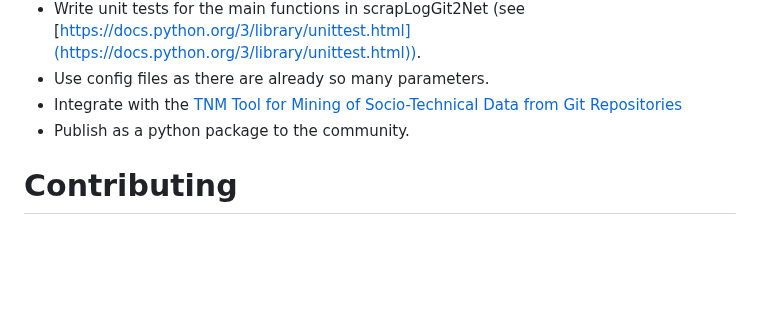
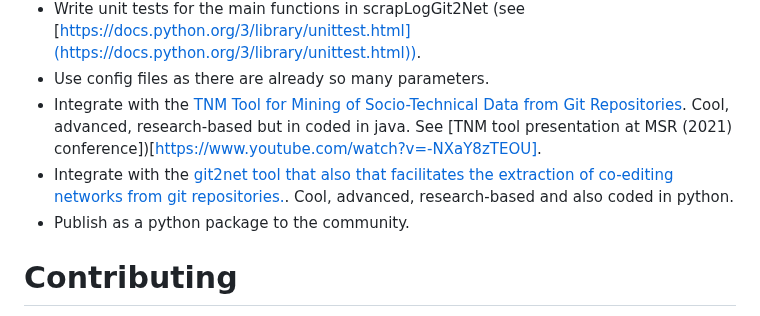
Before and after one commit to jaateixeira/ScrapLogGit2Net, a Markdown page: README.md, the part around the change. Drawn GitHub-style; blank space fills up the shorter version.

Commit message:
Update README.md
Added video.

```diff
--- a/README.md
+++ b/README.md
@@ -201,7 +201,8 @@ network file in the standard XML based format GraphML.
 - Use a logging system (e.g., [https://docs.python.org/3/library/logging.html](https://docs.python.org/3/library/logging.html) or [https://github.com/gruns/icecream](https://github.com/gruns/icecream)) instead of print statements for debugging.
 - Write unit tests for the main functions in scrapLogGit2Net (see [https://docs.python.org/3/library/unittest.html](https://docs.python.org/3/library/unittest.html)).
 - Use config files as there are already so many parameters.
-- Integrate with the [TNM Tool for Mining of Socio-Technical Data from Git Repositories](https://github.com/JetBrains-Research/tnm)
+- Integrate with the [TNM Tool for Mining of Socio-Technical Data from Git Repositories](https://github.com/JetBrains-Research/tnm). Cool, advanced, research-based but in coded in java. See [TNM tool presentation at MSR (2021) conference])[https://www.youtube.com/watch?v=-NXaY8zTEOU].
+- Integrate with the [git2net tool that also that facilitates the extraction of co-editing networks from git repositories.](https://github.com/gotec/git2net). Cool, advanced, research-based and also coded in python.
 - Publish as a python package to the community.
 
 # Contributing
```
